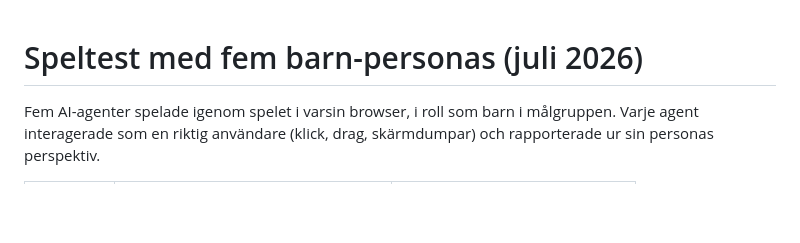
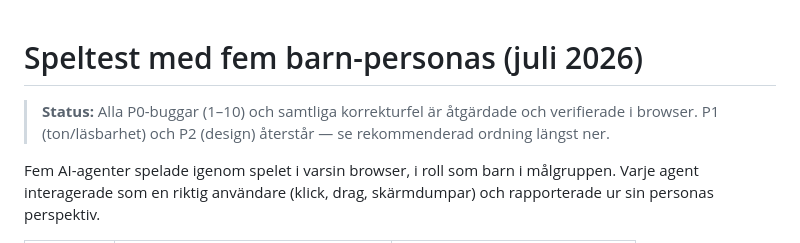
Before and after one commit to sundemon123/nobel-uppfinnaren, a Markdown page: SPELTEST.md, the part around the change. GitHub-like rendering; blank space fills up the shorter version.

```diff
--- a/SPELTEST.md
+++ b/SPELTEST.md
@@ -1,4 +1,8 @@
 # Speltest med fem barn-personas (juli 2026)
+
+> **Status:** Alla P0-buggar (1–10) och samtliga korrekturfel är
+> åtgärdade och verifierade i browser. P1 (ton/läsbarhet) och P2
+> (design) återstår — se rekommenderad ordning längst ner.
 
 Fem AI-agenter spelade igenom spelet i varsin browser, i roll som barn i
 målgruppen. Varje agent interagerade som en riktig användare (klick,
```
